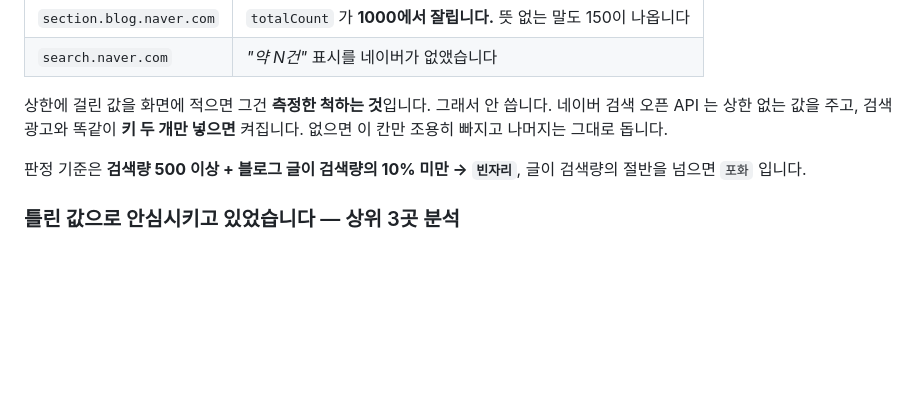
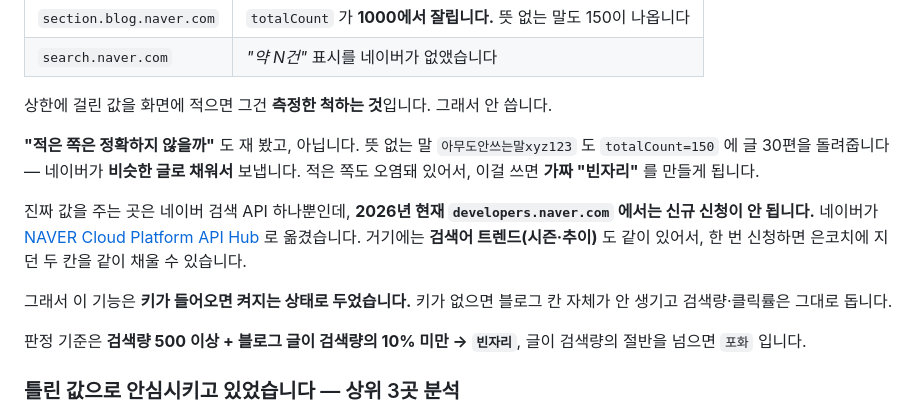
Before and after one commit to byeolhaye0117/naver_place, a Markdown page: README.md, the part around the change. GitHub-like rendering; blank space fills up the shorter version.

Commit message:
블로그 공급량 - 키 없는 길이 왜 안 되는지 근거를 남깁니다
"상한(1000)은 많은 쪽만 망가뜨리고 적은 쪽은 정확하지 않겠나" 싶어
다시 재 봤는데 아니었습니다. 뜻 없는 말 "아무도안쓰는말xyz123" 도
totalCount=150 에 글 30편을 돌려줍니다. 네이버가 비슷한 글로 채워서
보냅니다. 적은 쪽도 오염돼 있어서 이걸 쓰면 가짜 "빈자리"가 나옵니다.

그리고 제가 사장님께 드린 안내가 틀렸습니다. developers.naver.com 에서
검색 API 신규 신청이 안 됩니다 - 네이버가 NAVER Cloud Platform 의
API Hub 로 옮겼습니다. 사장님이 "검색이 없다"고 하신 게 맞았습니다.

API Hub 에는 검색어 트렌드(시즌·월별 추이)도 같이 있습니다. 은코치에
지던 두 칸을 한 번에 채울 수 있는 자리입니다.

기능은 키가 들어오면 켜지는 상태로 둡니다. 키가 없으면 블로그 칸이
아예 안 생기고 검색량·클릭률은 그대로 돕니다.

Co-Authored-By: Claude Opus 5 <noreply@anthropic.com>
Claude-Session: https://claude.ai/code/session_01T7ZtTD3Qgxqun8kHHq3bLq

```diff
--- a/README.md
+++ b/README.md
@@ -634,8 +634,20 @@ AI 답글만 열려 있어서 둘이 갈라져 있었습니다. 답글은 몇
 | `search.naver.com` | *"약 N건"* 표시를 네이버가 없앴습니다 |
 
 상한에 걸린 값을 화면에 적으면 그건 **측정한 척하는 것**입니다. 그래서 안 씁니다.
-네이버 검색 오픈 API 는 상한 없는 값을 주고, 검색광고와 똑같이 **키 두 개만 넣으면**
-켜집니다. 없으면 이 칸만 조용히 빠지고 나머지는 그대로 돕니다.
+
+**"적은 쪽은 정확하지 않을까"** 도 재 봤고, 아닙니다. 뜻 없는 말
+`아무도안쓰는말xyz123` 도 `totalCount=150` 에 글 30편을 돌려줍니다 —
+네이버가 **비슷한 글로 채워서** 보냅니다. 적은 쪽도 오염돼 있어서,
+이걸 쓰면 **가짜 "빈자리"** 를 만들게 됩니다.
+
+진짜 값을 주는 곳은 네이버 검색 API 하나뿐인데, **2026년 현재
+`developers.naver.com` 에서는 신규 신청이 안 됩니다.** 네이버가
+[NAVER Cloud Platform API Hub](https://www.ncloud.com/product/applicationService/naverApiHub)
+로 옮겼습니다. 거기에는 **검색어 트렌드(시즌·추이)** 도 같이 있어서,
+한 번 신청하면 은코치에 지던 두 칸을 같이 채울 수 있습니다.
+
+그래서 이 기능은 **키가 들어오면 켜지는 상태로 두었습니다.** 키가 없으면
+블로그 칸 자체가 안 생기고 검색량·클릭률은 그대로 돕니다.
 
 판정 기준은 **검색량 500 이상 + 블로그 글이 검색량의 10% 미만 → `빈자리`**,
 글이 검색량의 절반을 넘으면 `포화` 입니다.
```
